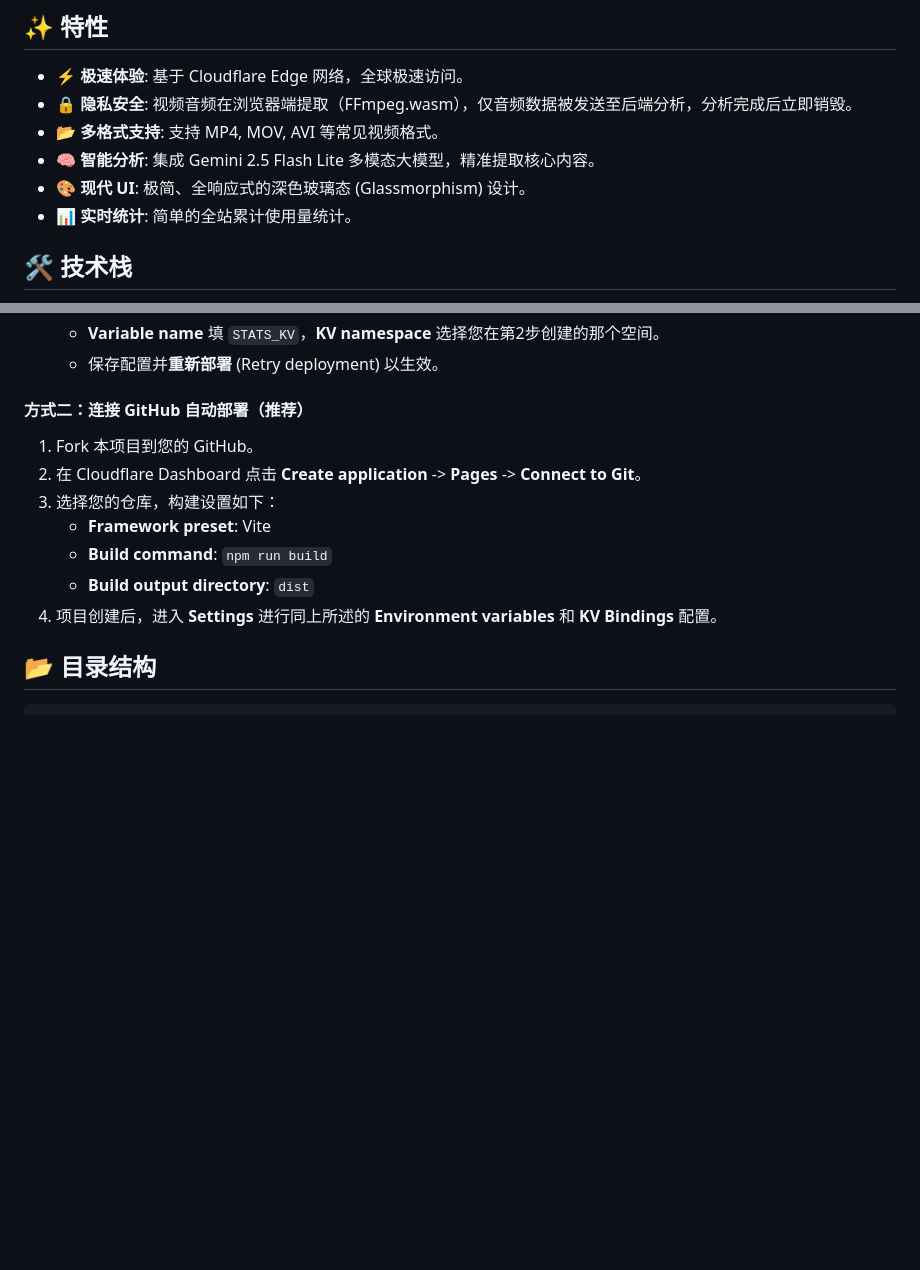
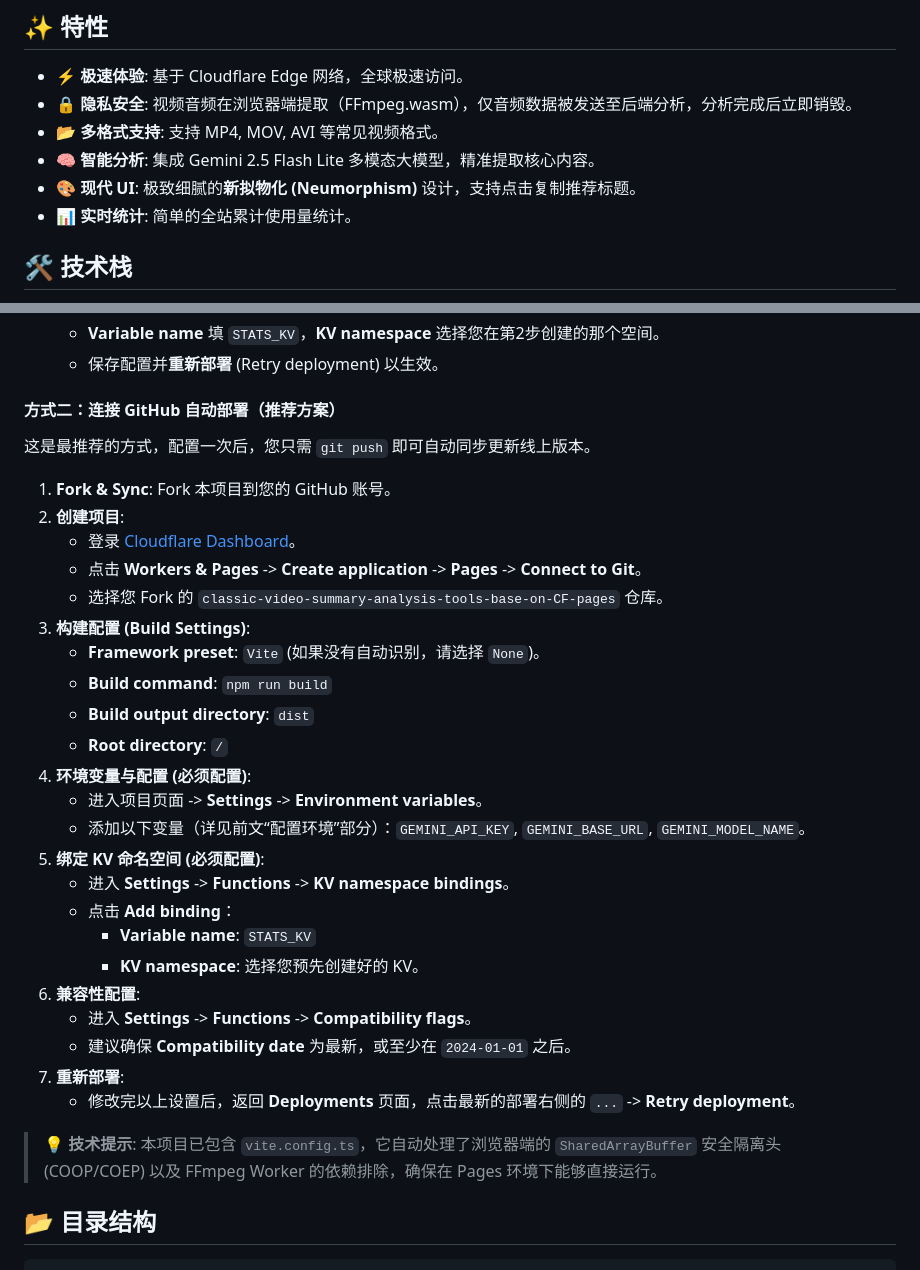
Before and after one commit to ChenC2022/classic-video-summary-analysis-tools-base-on-CF-pages, a Markdown page: README.md, 2 parts joined by grey strips. Drawn GitHub-style; blank space fills up the shorter version.

Commit message:
docs: update readme with detailed github sync and neumorphism info

```diff
--- a/README.md
+++ b/README.md
@@ -11,7 +11,7 @@
 - **🔒 隐私安全**: 视频音频在浏览器端提取（FFmpeg.wasm），仅音频数据被发送至后端分析，分析完成后立即销毁。
 - **📂 多格式支持**: 支持 MP4, MOV, AVI 等常见视频格式。
 - **🧠 智能分析**: 集成 Gemini 2.5 Flash Lite 多模态大模型，精准提取核心内容。
-- **🎨 现代 UI**: 极简、全响应式的深色玻璃态 (Glassmorphism) 设计。
+- **🎨 现代 UI**: 极致细腻的**新拟物化 (Neumorphism)** 设计，支持点击复制推荐标题。
 - **📊 实时统计**: 简单的全站累计使用量统计。
 
 ## 🛠 技术栈
@@ -99,14 +99,34 @@ npx wrangler pages dev dist # 启动完整的 Pages + Functions 模拟环境 (
    *  **Variable name** 填 `STATS_KV`，**KV namespace** 选择您在第2步创建的那个空间。
    *  保存配置并**重新部署** (Retry deployment) 以生效。
 
-#### 方式二：连接 GitHub 自动部署（推荐）
-1. Fork 本项目到您的 GitHub。
-2. 在 Cloudflare Dashboard 点击 **Create application** -> **Pages** -> **Connect to Git**。
-3. 选择您的仓库，构建设置如下：
-   *  **Framework preset**: Vite
-   *  **Build command**: `npm run build`
-   *  **Build output directory**: `dist`
-4. 项目创建后，进入 **Settings** 进行同上所述的 **Environment variables** 和 **KV Bindings** 配置。
+#### 方式二：连接 GitHub 自动部署（推荐方案）
+这是最推荐的方式，配置一次后，您只需 `git push` 即可自动同步更新线上版本。
+
+1. **Fork & Sync**: Fork 本项目到您的 GitHub 账号。
+2. **创建项目**:
+   - 登录 [Cloudflare Dashboard](https://dash.cloudflare.com/)。
+   - 点击 **Workers & Pages** -> **Create application** -> **Pages** -> **Connect to Git**。
+   - 选择您 Fork 的 `classic-video-summary-analysis-tools-base-on-CF-pages` 仓库。
+3. **构建配置 (Build Settings)**:
+   - **Framework preset**: `Vite` (如果没有自动识别，请选择 `None`)。
+   - **Build command**: `npm run build`
+   - **Build output directory**: `dist`
+   - **Root directory**: `/`
+4. **环境变量与配置 (必须配置)**:
+   - 进入项目页面 -> **Settings** -> **Environment variables**。
+   - 添加以下变量（详见前文“配置环境”部分）：`GEMINI_API_KEY`, `GEMINI_BASE_URL`, `GEMINI_MODEL_NAME`。
+5. **绑定 KV 命名空间 (必须配置)**:
+   - 进入 **Settings** -> **Functions** -> **KV namespace bindings**。
+   - 点击 **Add binding**：
+     - **Variable name**: `STATS_KV`
+     - **KV namespace**: 选择您预先创建好的 KV。
+6. **兼容性配置**:
+   - 进入 **Settings** -> **Functions** -> **Compatibility flags**。
+   - 建议确保 **Compatibility date** 为最新，或至少在 `2024-01-01` 之后。
+7. **重新部署**:
+   - 修改完以上设置后，返回 **Deployments** 页面，点击最新的部署右侧的 `...` -> **Retry deployment**。
+
+> **💡 技术提示**: 本项目已包含 `vite.config.ts`，它自动处理了浏览器端的 `SharedArrayBuffer` 安全隔离头 (COOP/COEP) 以及 FFmpeg Worker 的依赖排除，确保在 Pages 环境下能够直接运行。
 
 ## 📂 目录结构
 
```
